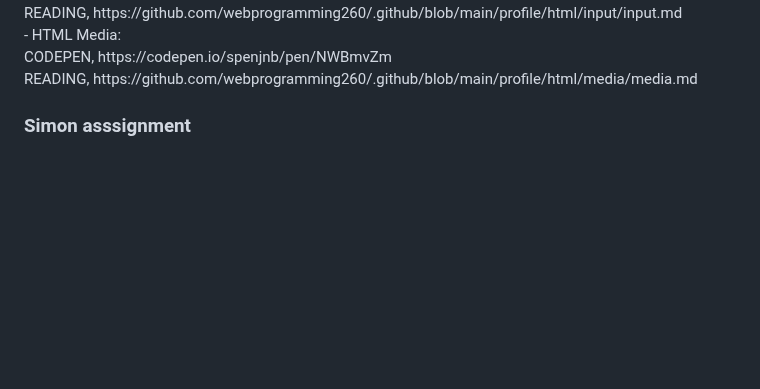
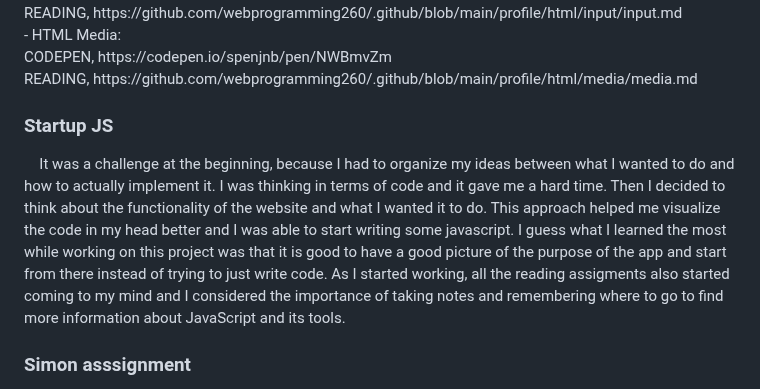
Before and after one commit to spenjnb/startup-cs260, a Markdown page: README.md, the part around the change. Rendered like a GitHub page; blank space fills up the shorter version.

```diff
--- a/README.md
+++ b/README.md
@@ -27,6 +27,9 @@ Example: ssh -i ~/keys/production.pem ubuntu@myfunkychickens.click <br/>
   <br/>CODEPEN, https://codepen.io/spenjnb/pen/NWBmvZm
   <br/>READING, https://github.com/webprogramming260/.github/blob/main/profile/html/media/media.md
   <br/>
+
+<h3>Startup JS</h3>
+&emsp;It was a challenge at the beginning, because I had to organize my ideas between what I wanted to do and how to actually implement it. I was thinking in terms of code and it gave me a hard time. Then I decided to think about the functionality of the website and what I wanted it to do. This approach helped me visualize the code in my head better and I was able to start writing some javascript. I guess what I learned the most while working on this project was that it is good to have a good picture of the purpose of the app and start from there instead of trying to just write code. As I started working, all the reading assigments also started coming to my mind and I considered the importance of taking notes and remembering where to go to find more information about JavaScript and its tools.
 
 <h3>Simon asssignment</h3>
 &emsp;Implementing the different html files of Simon helped me apply the concepts that I learned from the HTML lectures and practices. I was able to use most of the material from the readings which I think is really important and very helpful.<br/>&emsp;I got to practice writing on Visual Studio and using the live server tool which helps me see live what is happening as I work on the webapp. Commiting and pushing the work to Github creates a good personal practice and habit that I am sure is necessary when working on complex and simple proyects.<br/>&emsp;Overall, it was a great way to practice which I really appreciate, I am sure this will be useful during the creation of my own original website.
```
